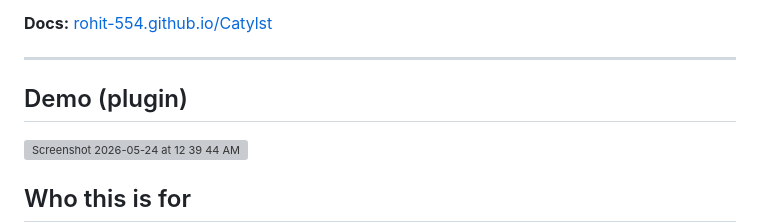
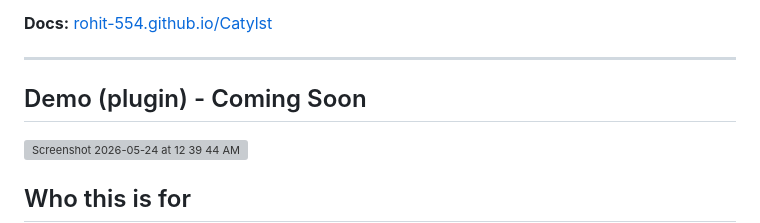
Before and after one commit to Rohit-554/Catylst, a Markdown page: README.md, the part around the change. Rendered like a GitHub page; grey boxes are pictures that could not be loaded.

```diff
--- a/README.md
+++ b/README.md
@@ -15,7 +15,7 @@ Kotlin Multiplatform starter kit for Android, iOS, and Desktop. Ships with AI in
 
 ---
 
-## Demo (plugin)
+## Demo (plugin) - Coming Soon
 <img width="1301" height="936" alt="Screenshot 2026-05-24 at 12 39 44 AM" src="https://github.com/user-attachments/assets/8c1ee989-3d86-4a76-94cb-42879698b360" />
 
 
```
